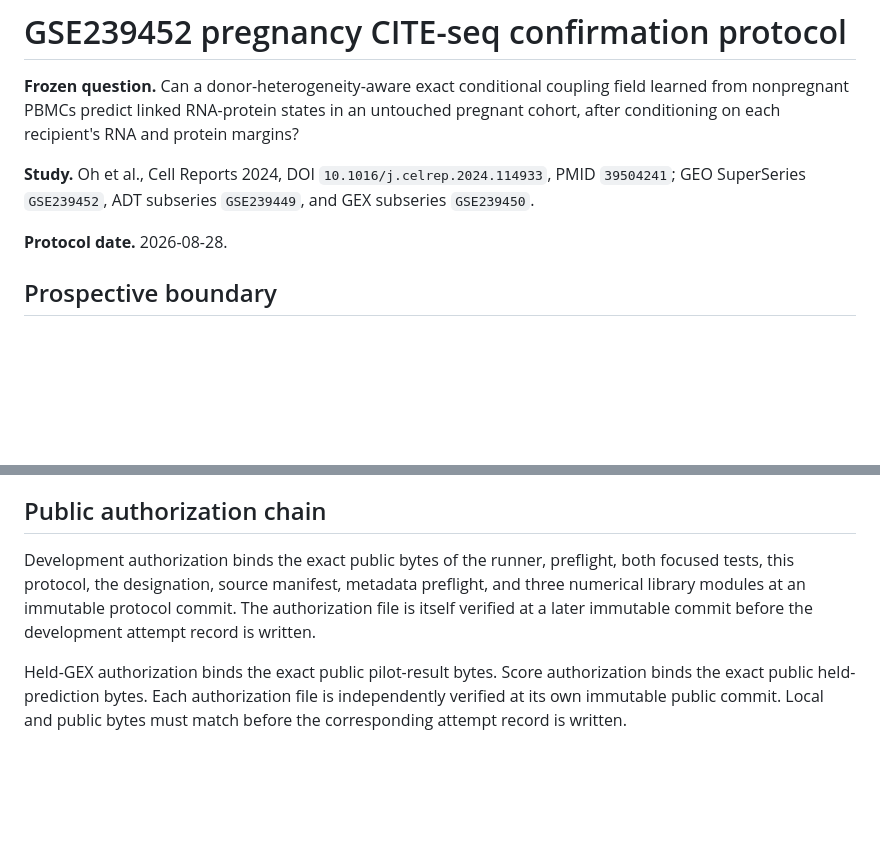
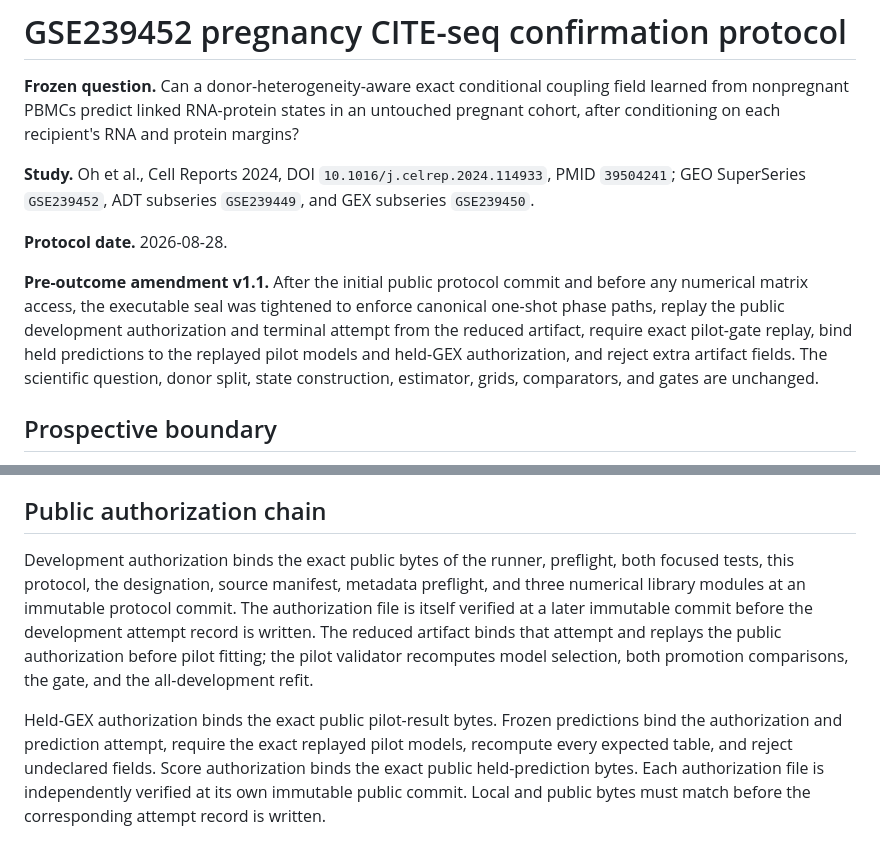
Before and after one commit to sushaan-k/coupling-fields-benchmark, a Markdown page: GSE239452_PREGNANCY_CITESEQ_CONFIRMATION_PROTOCOL_2026-08-28.md, 2 parts joined by grey strips. Drawn GitHub-style; blank space fills up the shorter version.

Commit message:
Harden GSE239452 pre-outcome provenance

```diff
--- a/GSE239452_PREGNANCY_CITESEQ_CONFIRMATION_PROTOCOL_2026-08-28.md
+++ b/GSE239452_PREGNANCY_CITESEQ_CONFIRMATION_PROTOCOL_2026-08-28.md
@@ -5,6 +5,8 @@
 **Study.** Oh et al., Cell Reports 2024, DOI `10.1016/j.celrep.2024.114933`, PMID `39504241`; GEO SuperSeries `GSE239452`, ADT subseries `GSE239449`, and GEX subseries `GSE239450`.
 
 **Protocol date.** 2026-08-28.
+
+**Pre-outcome amendment v1.1.** After the initial public protocol commit and before any numerical matrix access, the executable seal was tightened to enforce canonical one-shot phase paths, replay the public development authorization and terminal attempt from the reduced artifact, require exact pilot-gate replay, bind held predictions to the replayed pilot models and held-GEX authorization, and reject extra artifact fields. The scientific question, donor split, state construction, estimator, grids, comparators, and gates are unchanged.
 
 ## Prospective boundary
 
@@ -95,6 +97,6 @@ After that prediction and its score authorization are public, read held ADT raw
 
 ## Public authorization chain
 
-Development authorization binds the exact public bytes of the runner, preflight, both focused tests, this protocol, the designation, source manifest, metadata preflight, and three numerical library modules at an immutable protocol commit. The authorization file is itself verified at a later immutable commit before the development attempt record is written.
+Development authorization binds the exact public bytes of the runner, preflight, both focused tests, this protocol, the designation, source manifest, metadata preflight, and three numerical library modules at an immutable protocol commit. The authorization file is itself verified at a later immutable commit before the development attempt record is written. The reduced artifact binds that attempt and replays the public authorization before pilot fitting; the pilot validator recomputes model selection, both promotion comparisons, the gate, and the all-development refit.
 
-Held-GEX authorization binds the exact public pilot-result bytes. Score authorization binds the exact public held-prediction bytes. Each authorization file is independently verified at its own immutable public commit. Local and public bytes must match before the corresponding attempt record is written.
+Held-GEX authorization binds the exact public pilot-result bytes. Frozen predictions bind the authorization and prediction attempt, require the exact replayed pilot models, recompute every expected table, and reject undeclared fields. Score authorization binds the exact public held-prediction bytes. Each authorization file is independently verified at its own immutable public commit. Local and public bytes must match before the corresponding attempt record is written.
```
